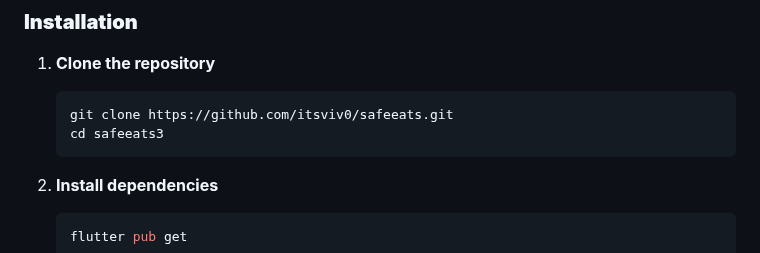
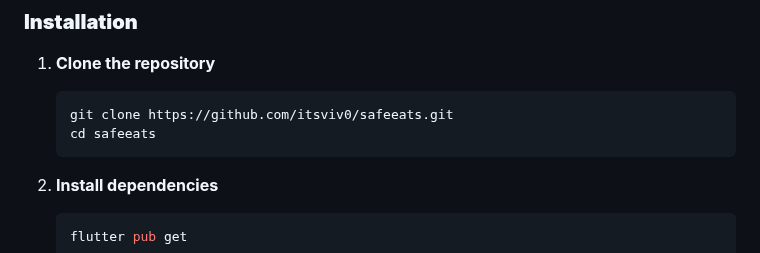
Before and after one commit to itsviv0/safeeats, a Markdown page: README.md, the part around the change. Drawn GitHub-style.

Commit message:
Update README.md to have the right path to the project directory.
Co-authored-by: Copilot <175728472+Copilot@users.noreply.github.com>

````diff
--- a/README.md
+++ b/README.md
@@ -74,7 +74,7 @@ CREATE TABLE scan_results (
 
    ```bash
    git clone https://github.com/itsviv0/safeeats.git
-   cd safeeats3
+   cd safeeats
    ```
 
 2. **Install dependencies**
````
